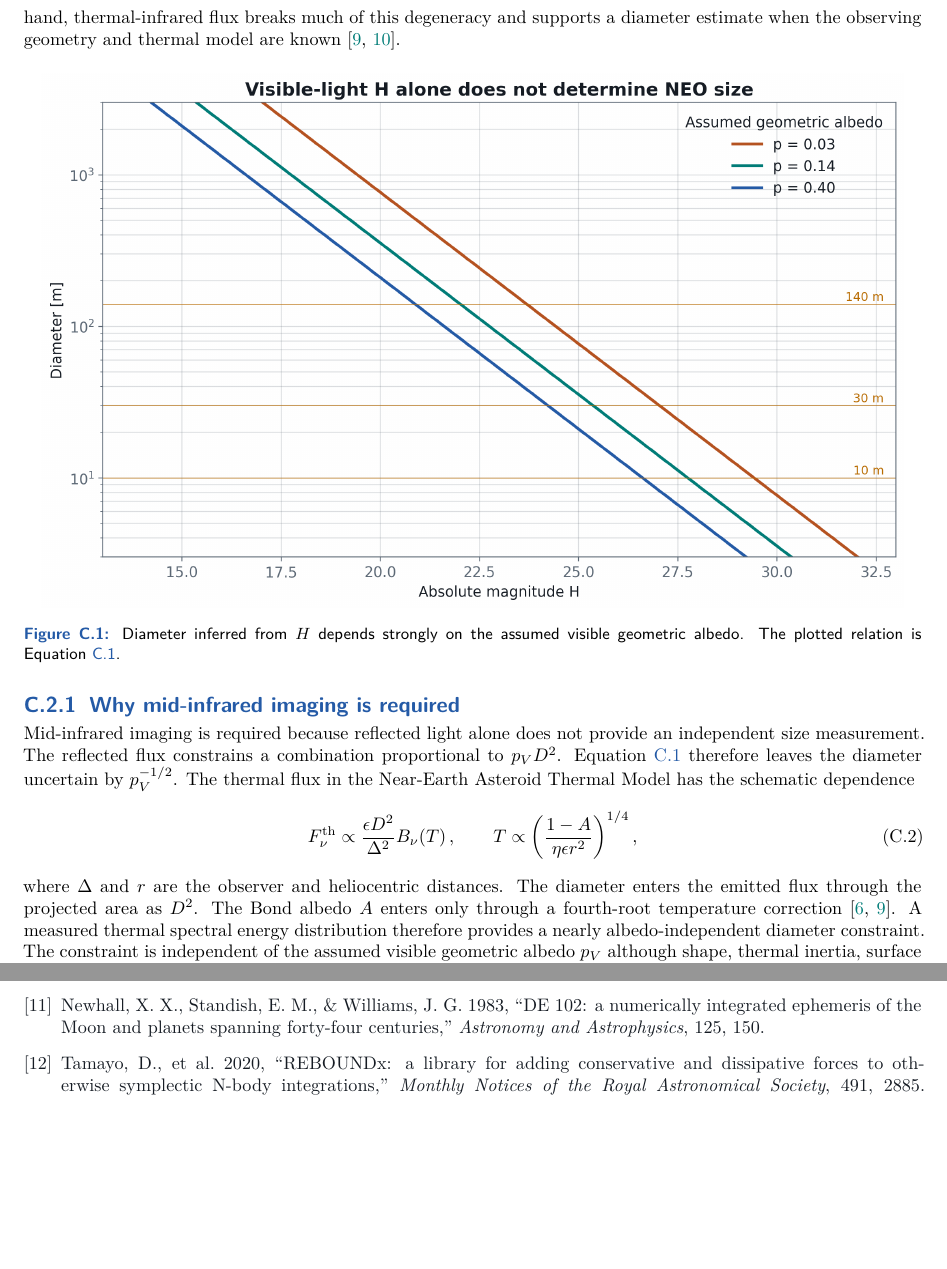
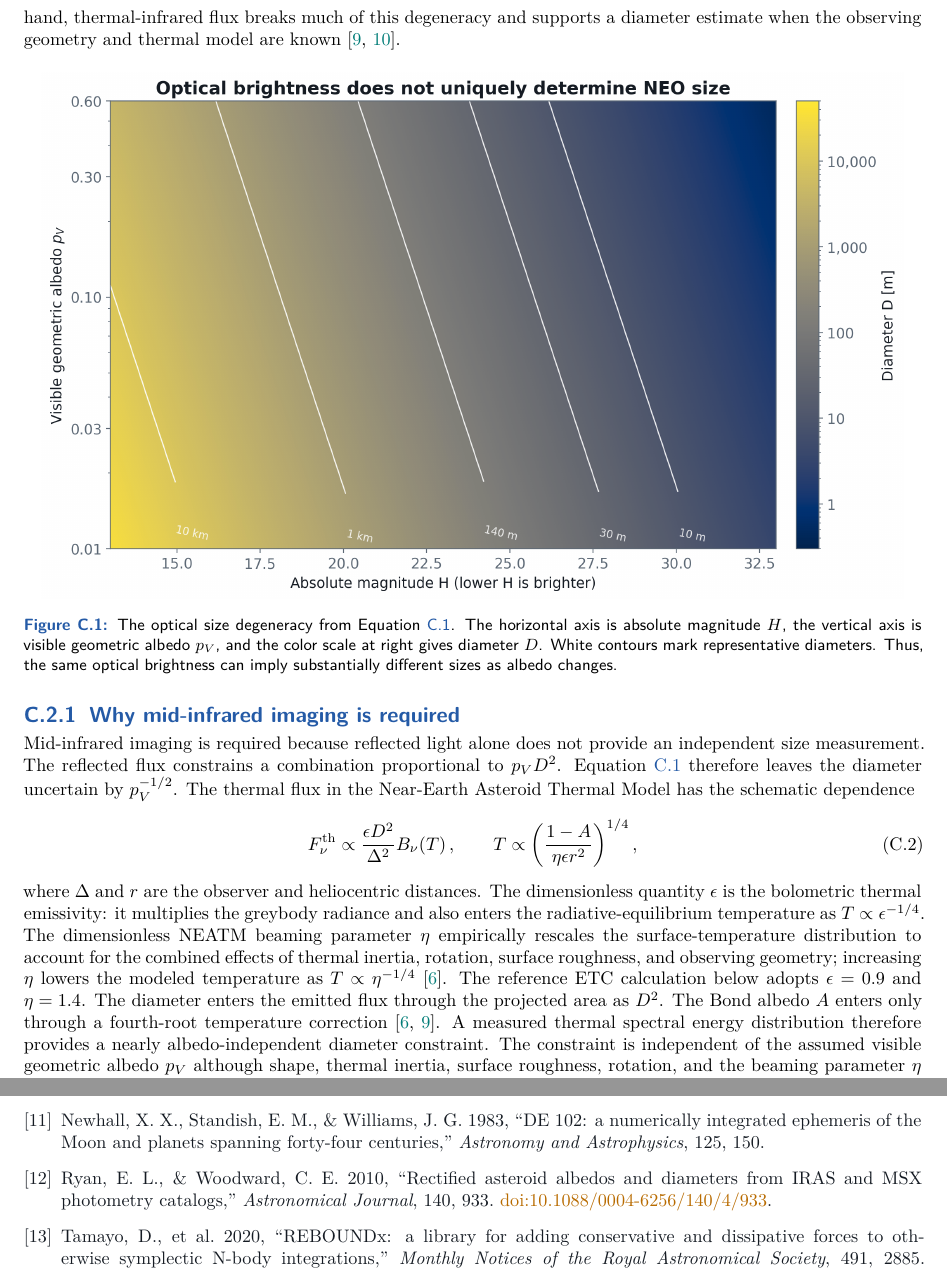
Before and after one commit to kjhan0606/3.5mST, a LaTeX document (appendix_C_solar_system.tex): two parts of pages 2 and 19 of 19, joined at a grey line, cut so that both start at the same text, the shorter picture padded with empty space. Compiled offline with XeLaTeX.

Commit message:
Revise NEO size-albedo figure and thermal terms

```diff
--- a/appendix_C_solar_system.tex
+++ b/appendix_C_solar_system.tex
@@ -203,8 +203,12 @@ diameter estimate when the observing geometry and thermal model are known
 \begin{figure}[H]
 \centering
 \includegraphics[width=0.96\textwidth]{appendixC_assets/neo_h_diameter.png}
-\caption{Diameter inferred from $H$ depends strongly on the assumed visible
-geometric albedo. The plotted relation is Equation~\ref{eq:h-diameter}.}
+\caption{The optical size degeneracy from Equation~\ref{eq:h-diameter}.
+The horizontal axis is absolute magnitude $H$, the vertical axis is visible
+geometric albedo $p_V$, and the color scale at right gives diameter $D$.
+White contours mark representative diameters. Thus, the same optical
+brightness can imply substantially different sizes as albedo changes.}
+\label{fig:neo-h-albedo-diameter}
 \end{figure}
 
 \subsection{Why mid-infrared imaging is required}
@@ -224,8 +228,16 @@ Near-Earth Asteroid Thermal Model has the schematic dependence
  \left(\frac{1-A}{\eta\epsilon r^2}\right)^{1/4},
  \label{eq:thermal-diameter}
 \end{equation}
-where $\Delta$ and $r$ are the observer and heliocentric distances. The
-diameter enters the emitted flux through the projected area as $D^2$.
+where $\Delta$ and $r$ are the observer and heliocentric distances.
+The dimensionless quantity $\epsilon$ is the bolometric thermal emissivity:
+it multiplies the greybody radiance and also enters the radiative-equilibrium
+temperature as $T\propto\epsilon^{-1/4}$. The dimensionless NEATM beaming
+parameter $\eta$ empirically rescales the surface-temperature distribution
+to account for the combined effects of thermal inertia, rotation, surface
+roughness, and observing geometry; increasing $\eta$ lowers the modeled
+temperature as $T\propto\eta^{-1/4}$ \cite{Harris1998}. The reference ETC
+calculation below adopts $\epsilon=0.9$ and $\eta=1.4$.
+The diameter enters the emitted flux through the projected area as $D^2$.
 The Bond albedo $A$ enters only through a fourth-root temperature correction
 \cite{Harris1998,Mainzer2011}. A measured thermal spectral energy distribution
 therefore provides a nearly albedo-independent diameter constraint. The
@@ -1344,6 +1356,14 @@ Newhall, X. X., Standish, E. M., \& Williams, J. G. 1983,
 forty-four centuries,''
 \textit{Astronomy and Astrophysics}, 125, 150.
 
+\bibitem{RyanWoodward2010}
+Ryan, E. L., \& Woodward, C. E. 2010,
+``Rectified asteroid albedos and diameters from IRAS and MSX photometry
+catalogs,''
+\textit{Astronomical Journal}, 140, 933.
+\href{https://doi.org/10.1088/0004-6256/140/4/933}
+{doi:10.1088/0004-6256/140/4/933}.
+
 \bibitem{Tamayo2020}
 Tamayo, D., et al. 2020,
 ``REBOUNDx: a library for adding conservative and dissipative forces to
```
Also changed, not shown: appendixC_assets/neo_h_diameter.png, appendix_C_solar_system.tex (4 more changed lines), 1 other file.
